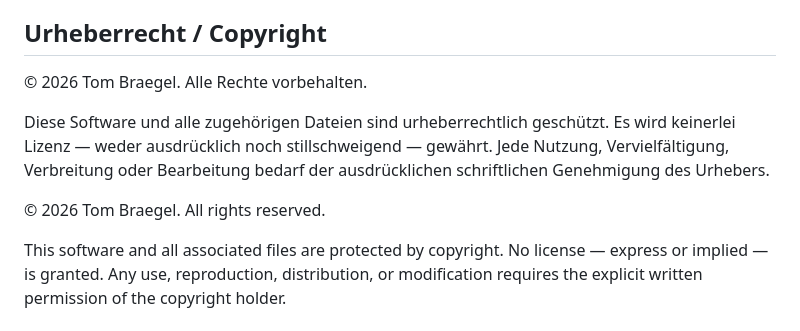
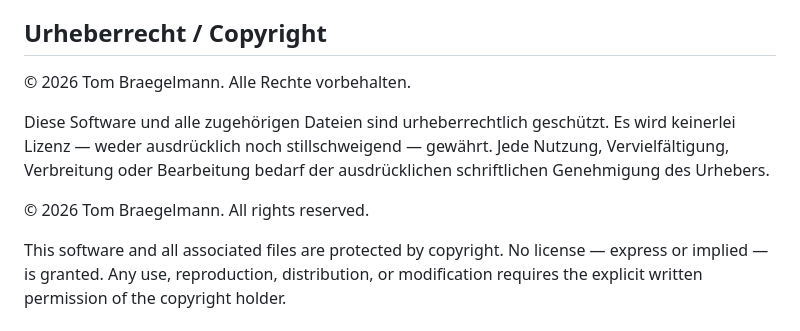
Before and after one commit to Klotzkette/aktenverzeichnis, a Markdown page: README.md, the part around the change. GitHub-like rendering.

```diff
--- a/README.md
+++ b/README.md
@@ -76,10 +76,10 @@ Adaptiert vom PDF-Pseudonymizer: Soft blue-teal Palette, Swiss-style Minimalismu
 
 ## Urheberrecht / Copyright
 
-© 2026 Tom Braegel. Alle Rechte vorbehalten.
+© 2026 Tom Braegelmann. Alle Rechte vorbehalten.
 
 Diese Software und alle zugehörigen Dateien sind urheberrechtlich geschützt. Es wird keinerlei Lizenz — weder ausdrücklich noch stillschweigend — gewährt. Jede Nutzung, Vervielfältigung, Verbreitung oder Bearbeitung bedarf der ausdrücklichen schriftlichen Genehmigung des Urhebers.
 
-© 2026 Tom Braegel. All rights reserved.
+© 2026 Tom Braegelmann. All rights reserved.
 
 This software and all associated files are protected by copyright. No license — express or implied — is granted. Any use, reproduction, distribution, or modification requires the explicit written permission of the copyright holder.
```
